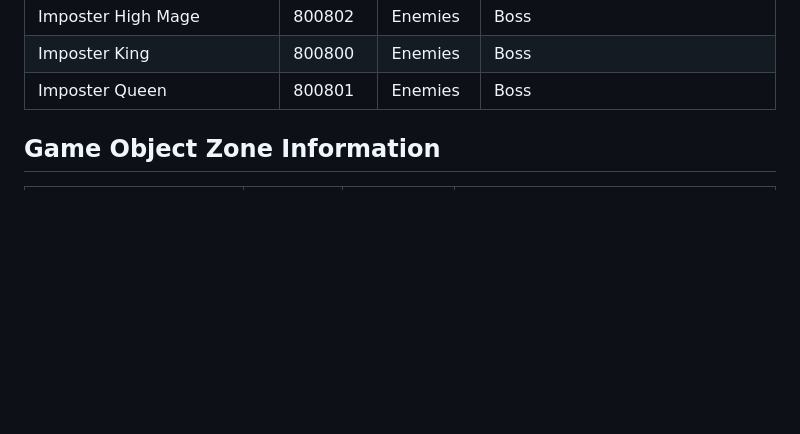
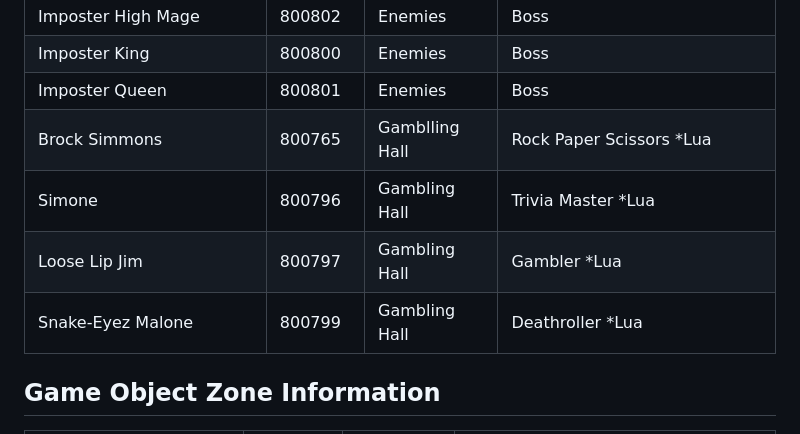
Before and after one commit to Manmadedrummer/Morza-Island-Araxia-Server, a Markdown page: README.md, the part around the change. GitHub-like rendering; blank space fills up the shorter version.

```diff
--- a/README.md
+++ b/README.md
@@ -141,6 +141,11 @@ Special thanks to the others that helped me get this off the ground and helping
 | Imposter High Mage    | 800802   | Enemies    | Boss                      |
 | Imposter King         | 800800   | Enemies    | Boss                      |
 | Imposter Queen        | 800801   | Enemies    | Boss                      |
+| Brock Simmons         | 800765 | Gamblling Hall | Rock Paper Scissors *Lua |
+| Simone                | 800796 | Gambling Hall | Trivia Master *Lua |
+| Loose Lip Jim         | 800797 | Gambling Hall | Gambler *Lua |
+| Snake-Eyez Malone     | 800799 | Gambling Hall | Deathroller *Lua |
+
 
 
 
```
